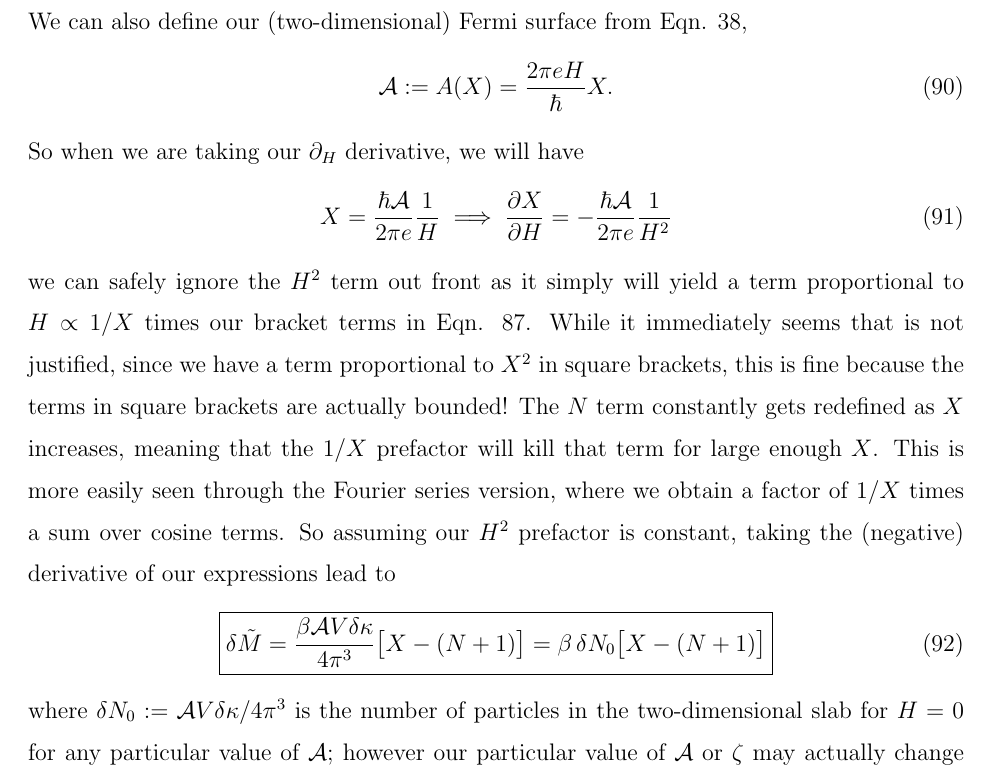
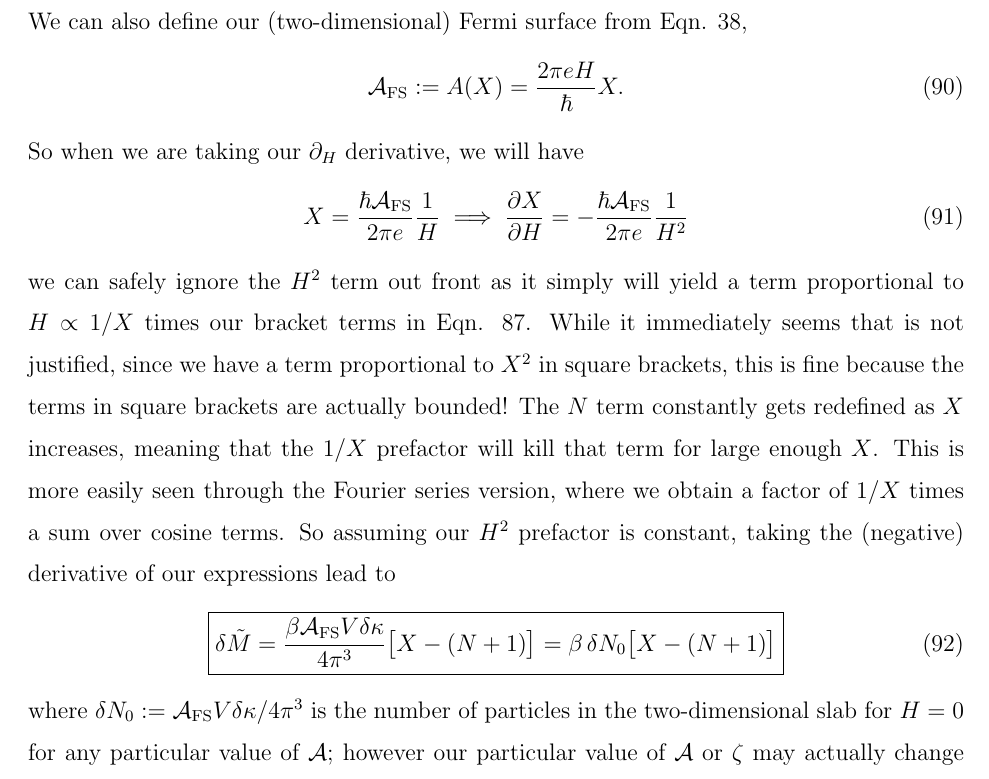
Before and after one commit to jeroll4514/typed_notes, a LaTeX paper (quantum_oscillations/main.tex): part of page 15 of 18, cut so that both start at the same text. Compiled offline with pdfLaTeX.

Commit message:
Update main.tex

```diff
--- a/quantum_oscillations/main.tex
+++ b/quantum_oscillations/main.tex
@@ -466,21 +466,21 @@ Recall that the magnetic moment parallel to $H$, in our $T=0$ contribution, is g
 \end{equation}
 
 We can also define our (two-dimensional) Fermi surface from Eqn. \ref{eqn:area-n},
-\begin{equation}
-    \mathcal{A} := A(X) = \frac{2\pi eH}{\hbar}X.
+\begin{equation}\label{eqn:fermi-surface-area}
+    \mathcal{A}_\text{FS} := A(X) = \frac{2\pi eH}{\hbar}X.
 \end{equation}
 
 So when we are taking our $\partial_H$ derivative, we will have
 \begin{equation}
-    X = \frac{\hbar\mathcal{A}}{2\pi e}\frac{1}{H} \implies \frac{\partial X}{\partial H} = -\frac{\hbar\mathcal{A}}{2\pi e} \frac{1}{H^2}
+    X = \frac{\hbar\mathcal{A}_\text{FS}}{2\pi e}\frac{1}{H} \implies \frac{\partial X}{\partial H} = -\frac{\hbar\mathcal{A}_\text{FS}}{2\pi e} \frac{1}{H^2}
 \end{equation}
 
 we can safely ignore the $H^2$ term out front as it simply will yield a term proportional to $H \propto 1/X$ times our bracket terms in Eqn. \ref{eqn:potential-step}.  While it immediately seems that is not justified, since we have a term proportional to $X^2$ in square brackets, this is fine because the terms in square brackets are actually bounded!  The $N$ term constantly gets redefined as $X$ increases, meaning that the $1/X$ prefactor will kill that term for large enough $X$.  This is more easily seen through the Fourier series version, where we obtain a factor of $1/X$ times a sum over cosine terms.  So assuming our $H^2$ prefactor is constant, taking the (negative) derivative of our expressions lead to
 \begin{equation}
-    \boxed{ \delta \tilde{M} = \frac{\beta\mathcal{A}V\delta\kappa}{4\pi^3} \big[ X - (N+1) \big] = \beta \, \delta N_0\big[ X - (N+1) \big]}
+    \boxed{ \delta \tilde{M} = \frac{\beta\mathcal{A}_\text{FS}V\delta\kappa}{4\pi^3} \big[ X - (N+1) \big] = \beta \, \delta N_0\big[ X - (N+1) \big]}
 \end{equation}
 
-where $\delta N_0 := \mathcal{A}V\delta\kappa/4\pi^3$ is the number of particles in the two-dimensional slab for $H=0$ for any particular value of $\mathcal{A}$; however our particular value of $\mathcal{A}$ or $\zeta$ may actually change with $H$.  We can take this derivative for our Fourier series expression too, which yields
+where $\delta N_0 := \mathcal{A}_\text{FS}V\delta\kappa/4\pi^3$ is the number of particles in the two-dimensional slab for $H=0$ for any particular value of $\mathcal{A}$; however our particular value of $\mathcal{A}$ or $\zeta$ may actually change with $H$.  We can take this derivative for our Fourier series expression too, which yields
 \begin{equation}
     \boxed{ \delta \tilde{M} = -\beta \delta N_0 \sum_{p=1}^\infty \frac{\sin\big[ 2\pi  p(X - 1/2) \big]}{\pi p} }
 \end{equation}
```
Also changed, not shown: quantum_oscillations/main.tex (2 more changed lines).
